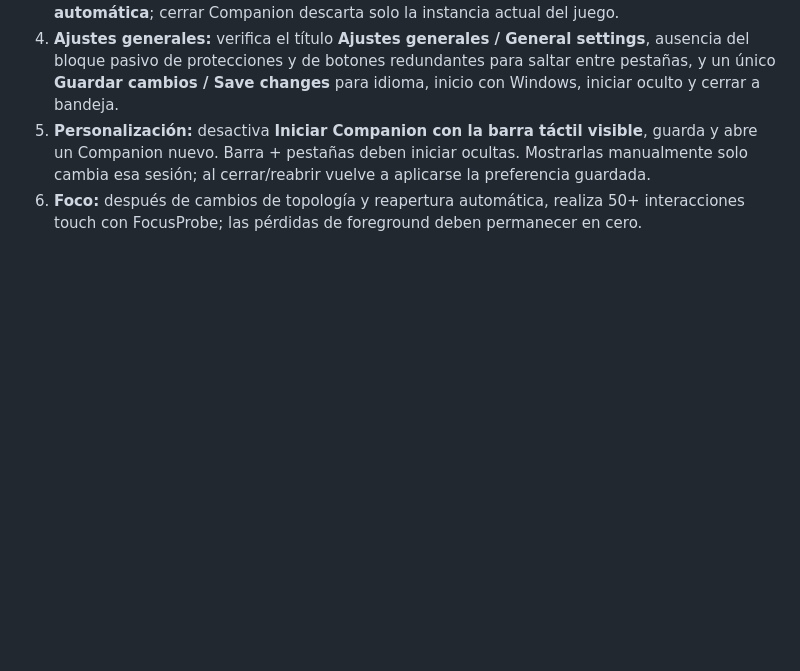
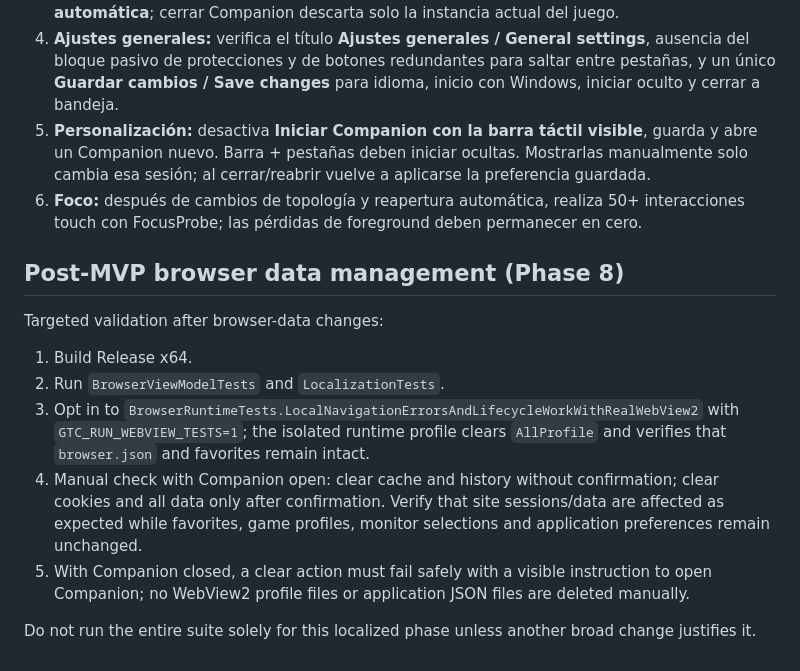
Before and after one commit to scholtz8/Game-Touch-Companion, a Markdown page: docs/TEST_PLAN.md, the part around the change. GitHub-like rendering; blank space fills up the shorter version.

Commit message:
Add browser data management controls

```diff
--- a/docs/TEST_PLAN.md
+++ b/docs/TEST_PLAN.md
@@ -325,3 +325,15 @@ Esta sección reemplaza para el build actual las instrucciones antiguas que menc
 4. **Ajustes generales:** verifica el título **Ajustes generales / General settings**, ausencia del bloque pasivo de protecciones y de botones redundantes para saltar entre pestañas, y un único **Guardar cambios / Save changes** para idioma, inicio con Windows, iniciar oculto y cerrar a bandeja.
 5. **Personalización:** desactiva **Iniciar Companion con la barra táctil visible**, guarda y abre un Companion nuevo. Barra + pestañas deben iniciar ocultas. Mostrarlas manualmente solo cambia esa sesión; al cerrar/reabrir vuelve a aplicarse la preferencia guardada.
 6. **Foco:** después de cambios de topología y reapertura automática, realiza 50+ interacciones touch con FocusProbe; las pérdidas de foreground deben permanecer en cero.
+
+## Post-MVP browser data management (Phase 8)
+
+Targeted validation after browser-data changes:
+
+1. Build Release x64.
+2. Run `BrowserViewModelTests` and `LocalizationTests`.
+3. Opt in to `BrowserRuntimeTests.LocalNavigationErrorsAndLifecycleWorkWithRealWebView2` with `GTC_RUN_WEBVIEW_TESTS=1`; the isolated runtime profile clears `AllProfile` and verifies that `browser.json` and favorites remain intact.
+4. Manual check with Companion open: clear cache and history without confirmation; clear cookies and all data only after confirmation. Verify that site sessions/data are affected as expected while favorites, game profiles, monitor selections and application preferences remain unchanged.
+5. With Companion closed, a clear action must fail safely with a visible instruction to open Companion; no WebView2 profile files or application JSON files are deleted manually.
+
+Do not run the entire suite solely for this localized phase unless another broad change justifies it.
```
